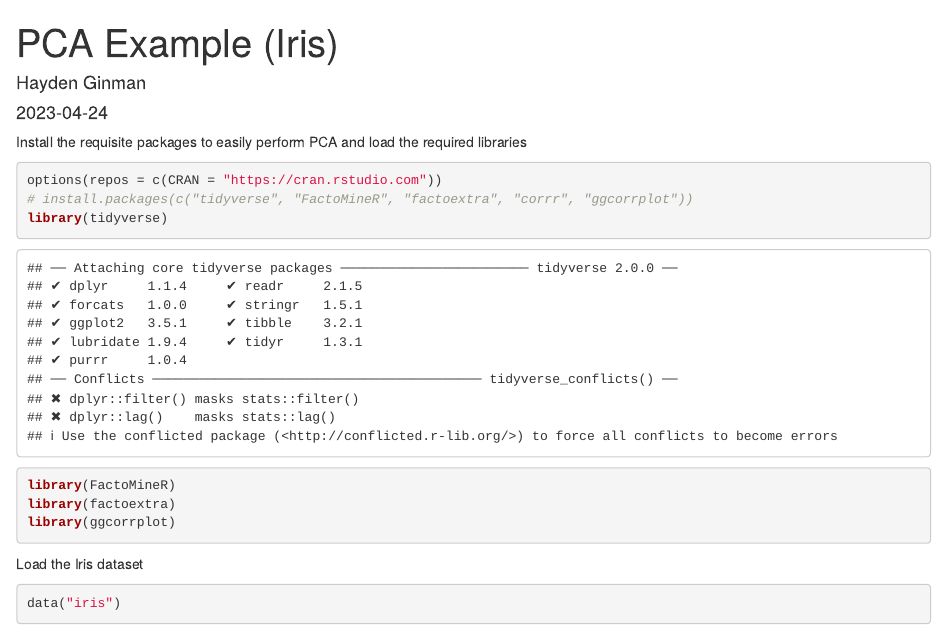
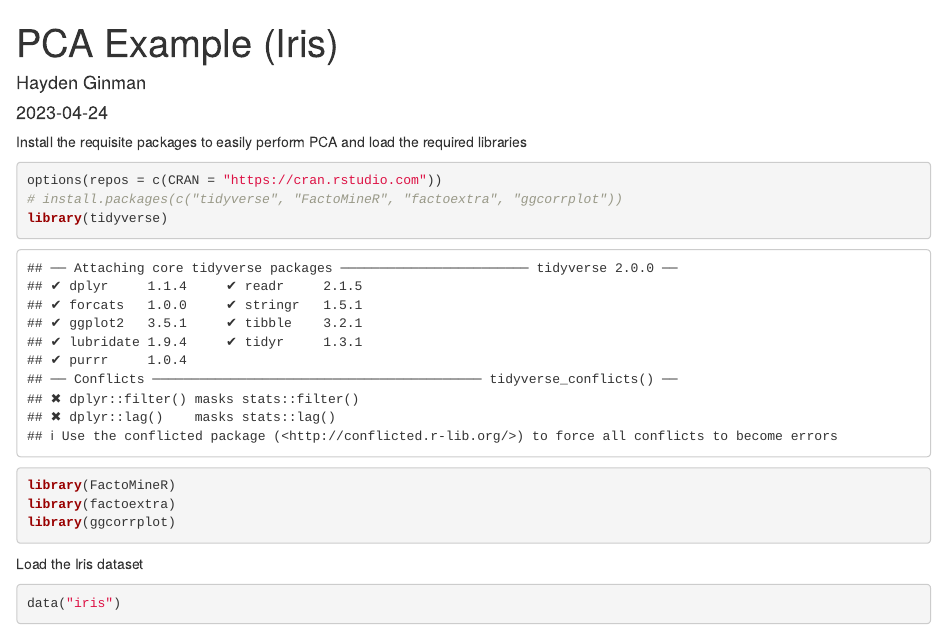
Before and after one commit to hginman/Data-Mining-and-Discovery, an R Markdown document (PCA Example.Rmd): the page in a window 1100 px wide, from its top. Rendered offline with R 4.5, knitr and Pandoc, with nearby package versions; some code elsewhere in the file could not run offline.

Commit message:
Final version?

````diff
--- a/PCA Example.Rmd
+++ b/PCA Example.Rmd
@@ -3,13 +3,11 @@ title: "PCA Example (Iris)"
 author: "Hayden Ginman"
 date: "2023-04-24"
 output: html_document
-
-
 ---
 Install the requisite packages to easily perform PCA and load the required libraries
 ```{r}
 options(repos = c(CRAN = "https://cran.rstudio.com"))
-# install.packages(c("tidyverse", "FactoMineR", "factoextra", "corrr", "ggcorrplot"))
+# install.packages(c("tidyverse", "FactoMineR", "factoextra", "ggcorrplot"))
 library(tidyverse)
 library(FactoMineR)
 library(factoextra)
````
Also changed, not shown: PCA-Example.html.
